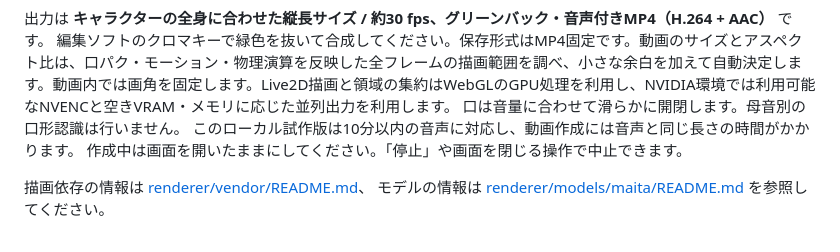
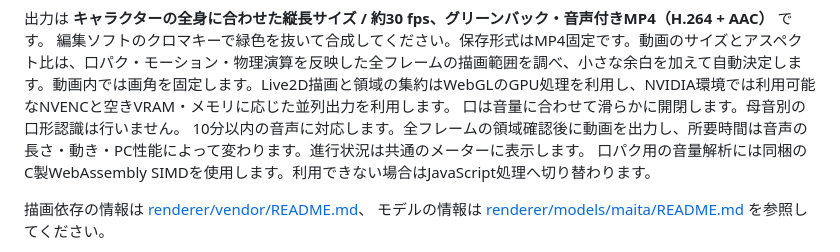
Before and after one commit to Arpeggio39/MaitaCOEIROINK, a Markdown page: README.md, the part around the change. Rendered like a GitHub page.

Commit message:
docs: describe offline frame analysis and bundled C processing

```diff
--- a/README.md
+++ b/README.md
@@ -220,8 +220,8 @@ FFmpegは `ffmpeg-static` の実行ファイルを `app.asar.unpacked` に同梱
 出力は **キャラクターの全身に合わせた縦長サイズ / 約30 fps、グリーンバック・音声付きMP4（H.264 + AAC）** です。
 編集ソフトのクロマキーで緑色を抜いて合成してください。保存形式はMP4固定です。動画のサイズとアスペクト比は、口パク・モーション・物理演算を反映した全フレームの描画範囲を調べ、小さな余白を加えて自動決定します。動画内では画角を固定します。Live2D描画と領域の集約はWebGLのGPU処理を利用し、NVIDIA環境では利用可能なNVENCと空きVRAM・メモリに応じた並列出力を利用します。
 口は音量に合わせて滑らかに開閉します。母音別の口形認識は行いません。
-このローカル試作版は10分以内の音声に対応し、動画作成には音声と同じ長さの時間がかかります。
-作成中は画面を開いたままにしてください。「停止」や画面を閉じる操作で中止できます。
+10分以内の音声に対応します。全フレームの領域確認後に動画を出力し、所要時間は音声の長さ・動き・PC性能によって変わります。進行状況は共通のメーターに表示します。
+口パク用の音量解析には同梱のC製WebAssembly SIMDを使用します。利用できない場合はJavaScript処理へ切り替わります。
 
 描画依存の情報は [renderer/vendor/README.md](renderer/vendor/README.md)、
 モデルの情報は [renderer/models/maita/README.md](renderer/models/maita/README.md) を参照してください。
```
